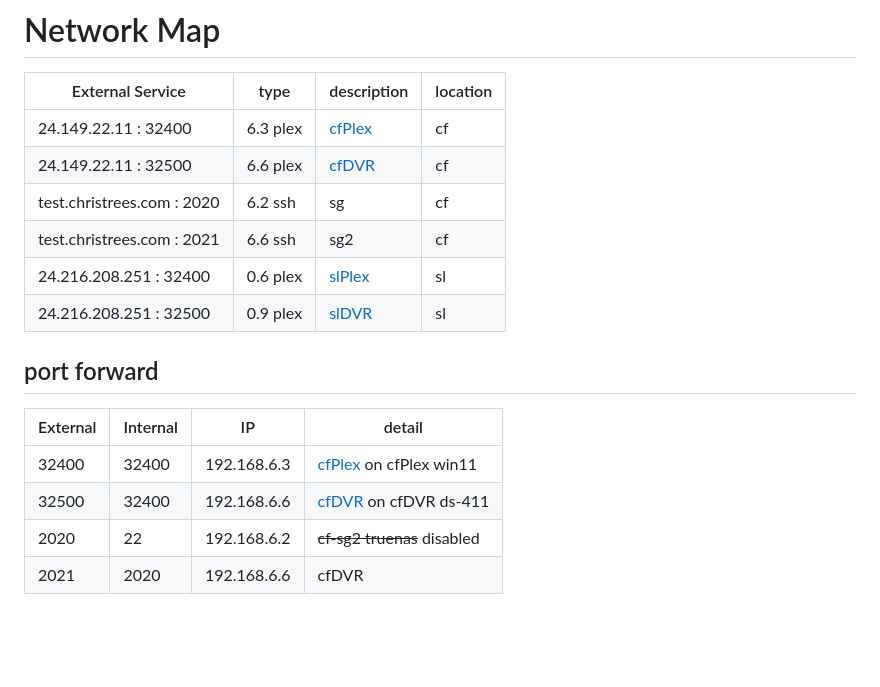
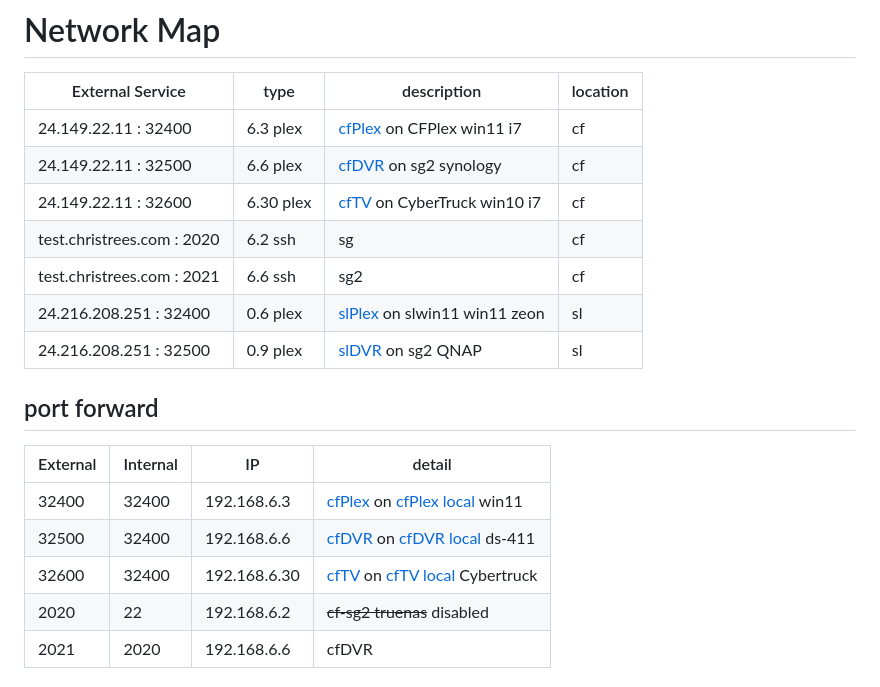
Before and after one commit to 2cld/cf, a Markdown page: docs/README.md, the part around the change. Drawn GitHub-style; blank space fills up the shorter version.

```diff
--- a/docs/README.md
+++ b/docs/README.md
@@ -3,19 +3,22 @@
 
 | External Service             | type | description | location    |
 |------------------------------|------|-------------|-------------|
-|      24.149.22.11   : 32400  | 6.3 plex | [cfPlex](https://24.149.22.11:32400) | cf |
-|      24.149.22.11   : 32500  | 6.6 plex | [cfDVR](https://24.149.22.11:32500)  | cf |
+|      24.149.22.11   : 32400  | 6.3 plex | [cfPlex](https://24.149.22.11:32400) on CFPlex win11 i7 | cf |
+|      24.149.22.11   : 32500  | 6.6 plex | [cfDVR](https://24.149.22.11:32500) on sg2 synology | cf |
+|      24.149.22.11   : 32600  | 6.30 plex | [cfTV](https://24.149.22.11:32600) on CyberTruck win10 i7 | cf |
 | test.christrees.com :  2020  | 6.2 ssh  | sg | cf |
 | test.christrees.com :  2021  | 6.6 ssh  | sg2 | cf |
-|      24.216.208.251 : 32400  | 0.6 plex | [slPlex](https://24.216.208.251:32400) | sl |
-|      24.216.208.251 : 32500  | 0.9 plex | [slDVR](https://24.216.208.251:32500) | sl |
+|      24.216.208.251 : 32400  | 0.6 plex | [slPlex](https://24.216.208.251:32400) on slwin11 win11 zeon | sl |
+|      24.216.208.251 : 32500  | 0.9 plex | [slDVR](https://24.216.208.251:32500) on sg2 QNAP | sl |
+
 
 ## port forward
 
 | External | Internal | IP | detail |
 |-------|-------|---------------|---|
-| 32400	| 32400	| 192.168.6.3 | [cfPlex](https://24.149.22.11:32400) on cfPlex win11 |
-| 32500	| 32400	| 192.168.6.6 | [cfDVR](https://24.149.22.11:32500) on cfDVR ds-411 |
+| 32400	| 32400	| 192.168.6.3 | [cfPlex](https://24.149.22.11:32400) on [cfPlex local](https://192.168.6.3:32400) win11 |
+| 32500	| 32400	| 192.168.6.6 | [cfDVR](https://24.149.22.11:32500) on [cfDVR local](https://192.168.6.6:32400) ds-411 |
+| 32600	| 32400	| 192.168.6.30 | [cfTV](https://24.149.22.11:32500) on [cfTV local](https://192.168.6.30:32400) Cybertruck |
 |  2020 |    22 | 192.168.6.2 | ~~cf-sg2 truenas~~ disabled |
 |  2021 |  2020 | 192.168.6.6 | cfDVR  |
 
```
